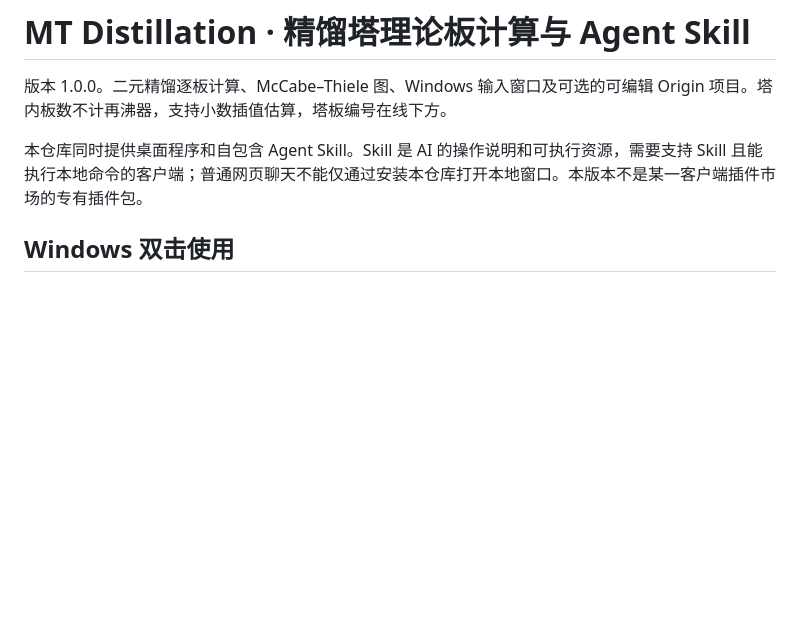
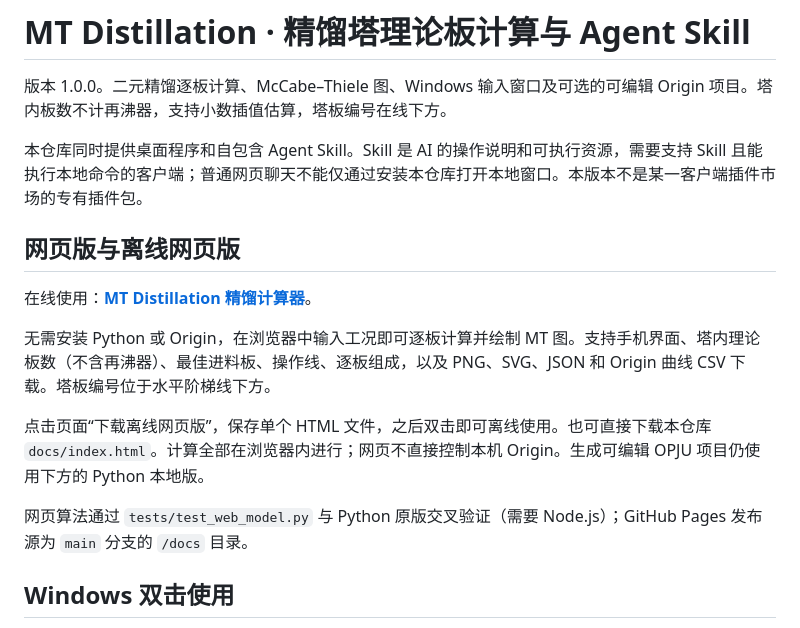
Before and after one commit to 3553925471-source/mt-distillation, a Markdown page: README.md, the part around the change. Drawn GitHub-style; blank space fills up the shorter version.

Commit message:
Document browser and offline calculator

```diff
--- a/README.md
+++ b/README.md
@@ -3,6 +3,16 @@
 版本 1.0.0。二元精馏逐板计算、McCabe–Thiele 图、Windows 输入窗口及可选的可编辑 Origin 项目。塔内板数不计再沸器，支持小数插值估算，塔板编号在线下方。
 
 本仓库同时提供桌面程序和自包含 Agent Skill。Skill 是 AI 的操作说明和可执行资源，需要支持 Skill 且能执行本地命令的客户端；普通网页聊天不能仅通过安装本仓库打开本地窗口。本版本不是某一客户端插件市场的专有插件包。
+
+## 网页版与离线网页版
+
+在线使用：**[MT Distillation 精馏计算器](https://3553925471-source.github.io/mt-distillation/)**。
+
+无需安装 Python 或 Origin，在浏览器中输入工况即可逐板计算并绘制 MT 图。支持手机界面、塔内理论板数（不含再沸器）、最佳进料板、操作线、逐板组成，以及 PNG、SVG、JSON 和 Origin 曲线 CSV 下载。塔板编号位于水平阶梯线下方。
+
+点击页面“下载离线网页版”，保存单个 HTML 文件，之后双击即可离线使用。也可直接下载本仓库 `docs/index.html`。计算全部在浏览器内进行；网页不直接控制本机 Origin。生成可编辑 OPJU 项目仍使用下方的 Python 本地版。
+
+网页算法通过 `tests/test_web_model.py` 与 Python 原版交叉验证（需要 Node.js）；GitHub Pages 发布源为 `main` 分支的 `/docs` 目录。
 
 ## Windows 双击使用
 
```
